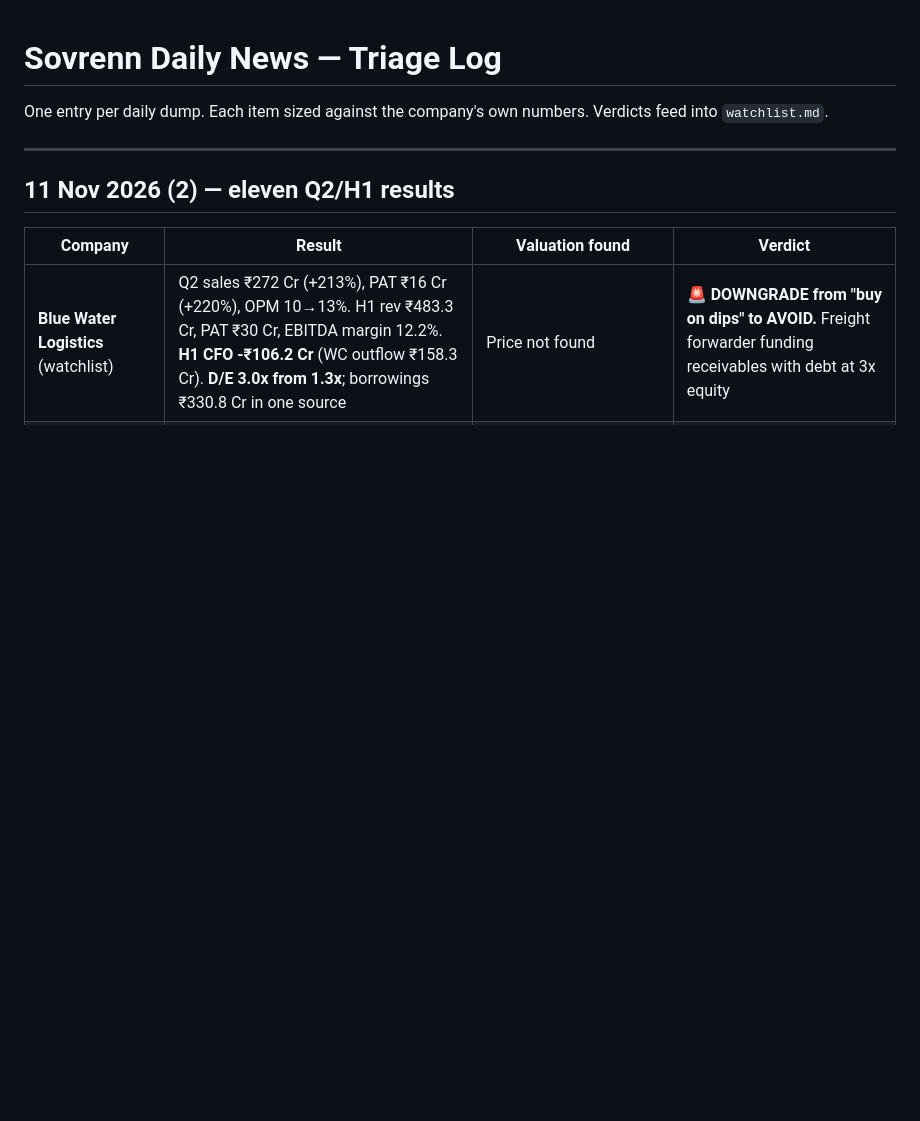
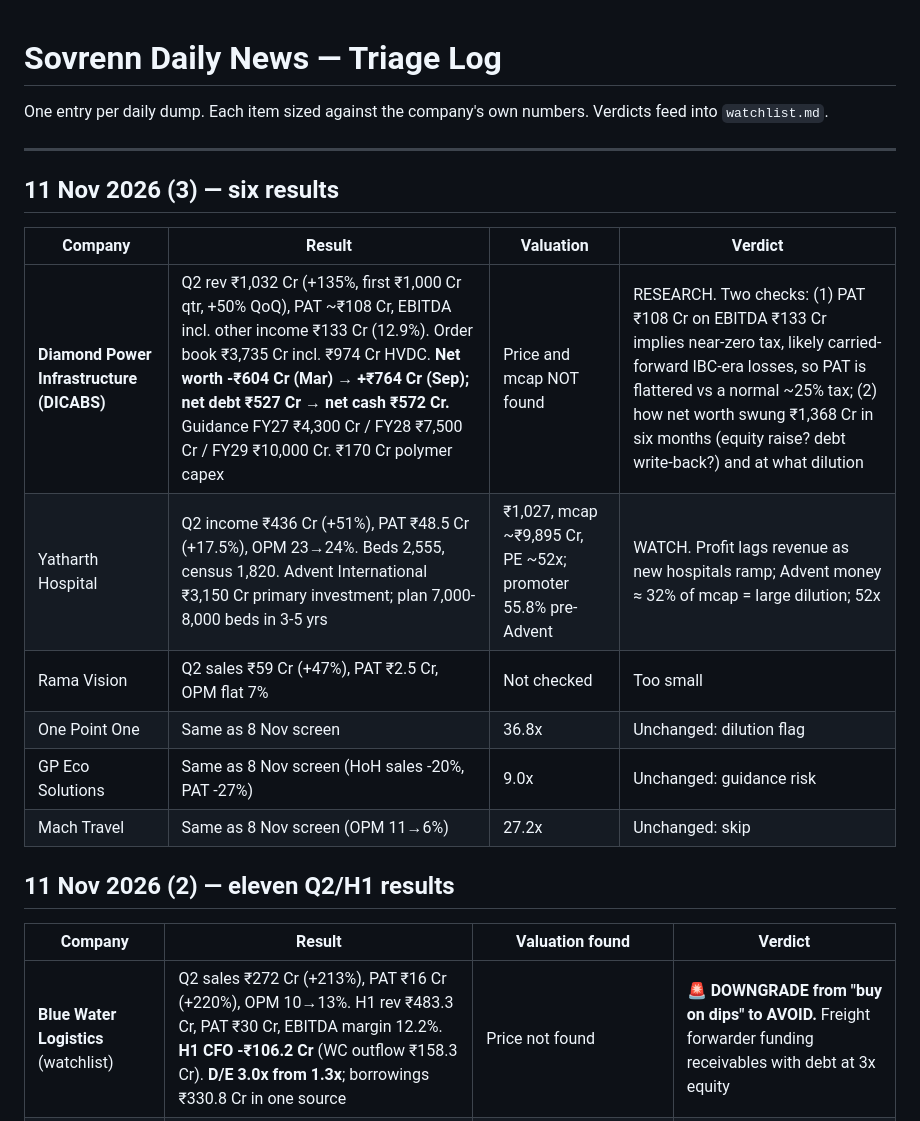
Before and after one commit to drkishorespatil-dev/researchmd, a Markdown page: sovrenn/daily-log.md, the part around the change. GitHub-like rendering; blank space fills up the shorter version.

Commit message:
Log six more results; Diamond Power to research with two checks
Diamond Power's Q2 is the standout: revenue up 135% to Rs 1,032 Cr, PAT
near Rs 108 Cr, a Rs 3,735 Cr order book and net worth swinging from
-Rs 604 Cr to +Rs 764 Cr with net debt turning to net cash. Two checks
before trusting it: profit near EBITDA implies an almost nil tax charge,
likely from carried-forward losses, and the source and dilution of the
balance-sheet swing are unexplained. Price not found.

Yatharth Hospital goes to watch at about 52x with profit lagging revenue
and a Rs 3,150 Cr Advent investment equal to about a third of its market
cap. The three repeat names are unchanged.

Co-Authored-By: Claude Opus 5.5 <noreply@anthropic.com>
Claude-Session: https://claude.ai/code/session_01UbABVwDGqHH5EoA6eiGBAZ

```diff
--- a/sovrenn/daily-log.md
+++ b/sovrenn/daily-log.md
@@ -4,6 +4,17 @@ One entry per daily dump. Each item sized against the company's own numbers.
 Verdicts feed into `watchlist.md`.
 
 ---
+
+## 11 Nov 2026 (3) — six results
+
+| Company | Result | Valuation | Verdict |
+|---|---|---|---|
+| **Diamond Power Infrastructure (DICABS)** | Q2 rev ₹1,032 Cr (+135%, first ₹1,000 Cr qtr, +50% QoQ), PAT ~₹108 Cr, EBITDA incl. other income ₹133 Cr (12.9%). Order book ₹3,735 Cr incl. ₹974 Cr HVDC. **Net worth -₹604 Cr (Mar) → +₹764 Cr (Sep); net debt ₹527 Cr → net cash ₹572 Cr.** Guidance FY27 ₹4,300 Cr / FY28 ₹7,500 Cr / FY29 ₹10,000 Cr. ₹170 Cr polymer capex | Price and mcap NOT found | RESEARCH. Two checks: (1) PAT ₹108 Cr on EBITDA ₹133 Cr implies near-zero tax, likely carried-forward IBC-era losses, so PAT is flattered vs a normal ~25% tax; (2) how net worth swung ₹1,368 Cr in six months (equity raise? debt write-back?) and at what dilution |
+| Yatharth Hospital | Q2 income ₹436 Cr (+51%), PAT ₹48.5 Cr (+17.5%), OPM 23→24%. Beds 2,555, census 1,820. Advent International ₹3,150 Cr primary investment; plan 7,000-8,000 beds in 3-5 yrs | ₹1,027, mcap ~₹9,895 Cr, PE ~52x; promoter 55.8% pre-Advent | WATCH. Profit lags revenue as new hospitals ramp; Advent money ≈ 32% of mcap = large dilution; 52x |
+| Rama Vision | Q2 sales ₹59 Cr (+47%), PAT ₹2.5 Cr, OPM flat 7% | Not checked | Too small |
+| One Point One | Same as 8 Nov screen | 36.8x | Unchanged: dilution flag |
+| GP Eco Solutions | Same as 8 Nov screen (HoH sales -20%, PAT -27%) | 9.0x | Unchanged: guidance risk |
+| Mach Travel | Same as 8 Nov screen (OPM 11→6%) | 27.2x | Unchanged: skip |
 
 ## 11 Nov 2026 (2) — eleven Q2/H1 results
 
```
